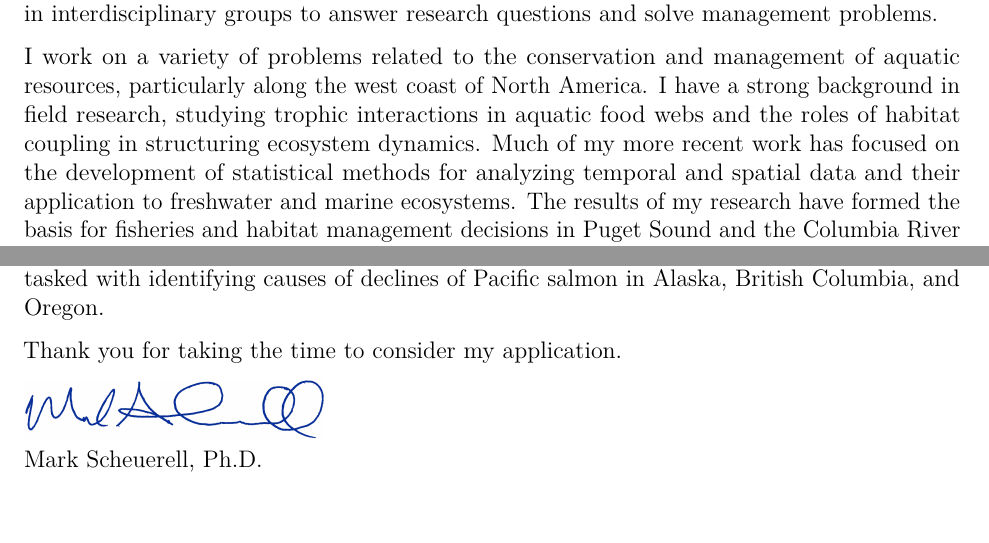
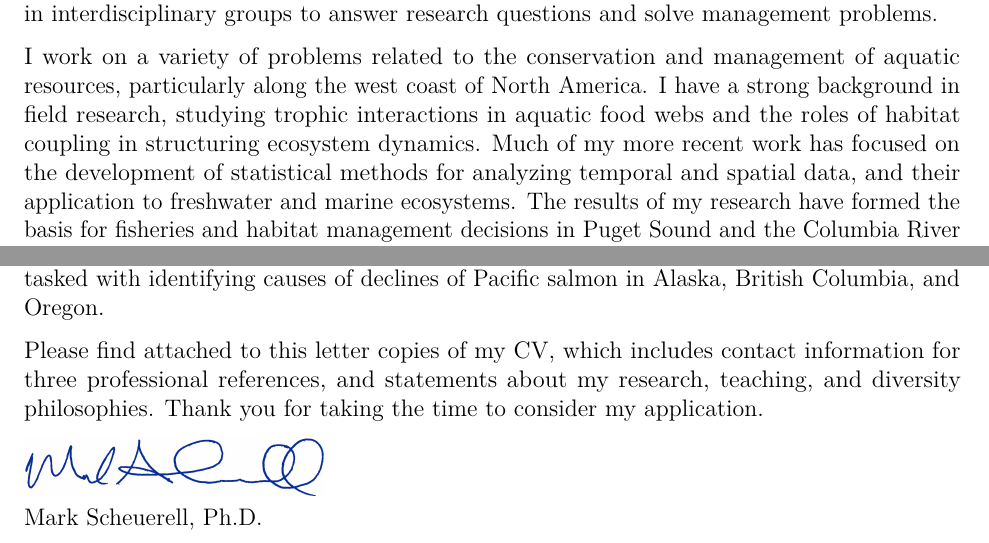
Before and after one commit to mdscheuerell/safs_aul, an R Markdown document (text/Scheuerell_cover_letter.Rmd): two parts of the page, joined at a grey line, cut so that both start at the same text. The pictures show the output file text/Scheuerell_cover_letter.pdf that the author committed with the source.

Commit message:
submitted ver of cover letter

```diff
--- a/text/Scheuerell_cover_letter.Rmd
+++ b/text/Scheuerell_cover_letter.Rmd
@@ -4,6 +4,7 @@ output:
   pdf_document:
     extra_dependencies: ["hanging", "fancyhdr"]
 geometry: margin=1in
+papersize: letter
 fontsize: 12pt
 urlcolor: black
 ---
@@ -36,13 +37,13 @@ Dear Search Committee:
 
 I am writing to apply for the position of Assistant Unit Leader for the Washington Cooperative Fish and Wildlife Research Unit at the University of Washington. I am currently a Research Fisheries Biologist at NOAA’s Northwest Fisheries Science Center, and I am also an Affiliate Associate Professor in the School of Aquatic and Fishery Sciences at the University of Washington. I have a strong history of mentoring students, post-docs, and peers, and working in interdisciplinary groups to answer research questions and solve management problems.
 
-I work on a variety of problems related to the conservation and management of aquatic resources, particularly along the west coast of North America. I have a strong background in field research, studying trophic interactions in aquatic food webs and the roles of habitat coupling in structuring ecosystem dynamics. Much of my more recent work has focused on the development of statistical methods for analyzing temporal and spatial data and their application to freshwater and marine ecosystems. The results of my research have formed the basis for fisheries and habitat management decisions in Puget Sound and the Columbia River Basin, and contributed to the natural resource damage assessment following the Deepwater Horizon oil spill in the Gulf of Mexico.
+I work on a variety of problems related to the conservation and management of aquatic resources, particularly along the west coast of North America. I have a strong background in field research, studying trophic interactions in aquatic food webs and the roles of habitat coupling in structuring ecosystem dynamics. Much of my more recent work has focused on the development of statistical methods for analyzing temporal and spatial data, and their application to freshwater and marine ecosystems. The results of my research have formed the basis for fisheries and habitat management decisions in Puget Sound and the Columbia River Basin, and contributed to the natural resource damage assessment following the Deepwater Horizon oil spill in the Gulf of Mexico.
 
 I have devoted much of my career to outreach and the transfer of knowledge to others. Through instruction in formal courses, smaller workshops, and one-on-one mentoring, I strive to help others understand both the underlying concepts and how to apply the appropriate tools to address their problems. I have formally mentored early career scientists locally at our science center and nationally through programs at the Ecological Society of America. I also embrace an open science philosophy whereby I develop reproducible workflows and make them publicly available, something I believe should be emphasized more in graduate education.
 
 I have a proven ability to communicate results and collaborate effectively as evident from my CV. I have published papers with numerous co-authors in a wide variety of general ecology and fisheries journals, often alongside students and post-docs. I have participated in a number of working groups sponsored by NSF, NCEAS, and USGS. I have also served on expert panels tasked with identifying causes of declines of Pacific salmon in Alaska, British Columbia, and Oregon.
 
-Thank you for taking the time to consider my application.
+Please find attached to this letter copies of my CV, which includes contact information for three professional references, and statements about my research, teaching, and diversity philosophies. Thank you for taking the time to consider my application.
 
 ![](signature.png){width=200px}
 Mark Scheuerell, Ph.D.
```
Also changed, not shown: text/Scheuerell_cover_letter.pdf.
